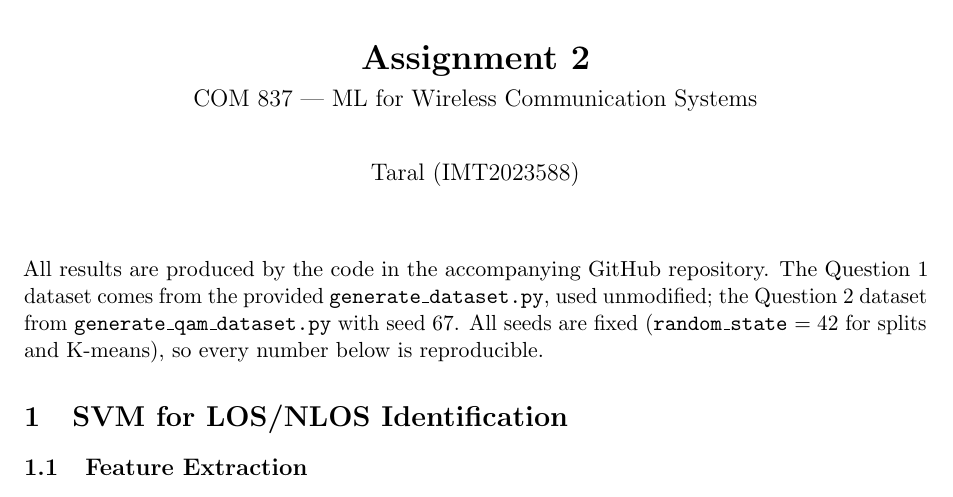
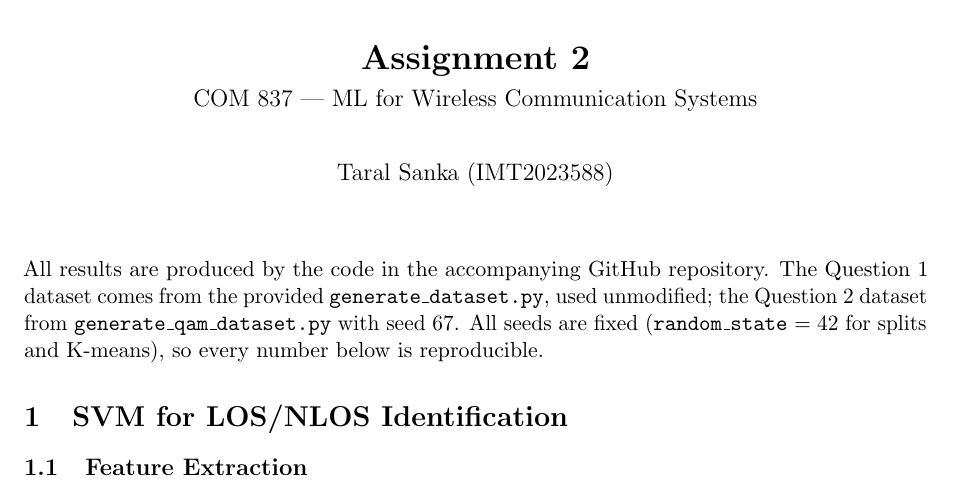
Before and after one commit to TaralSanka/MLWC_Assignment2, a LaTeX document (report/report.tex): part of page 1 of 11, cut so that both start at the same text. Compiled offline with pdfLaTeX.

Commit message:
Update author name, link GitHub repo in report, simplify README to directory structure

```diff
--- a/report/report.tex
+++ b/report/report.tex
@@ -30,7 +30,7 @@
 
 \title{\vspace{-1.5cm}\textbf{Assignment 2}\\[0.3em]
        \large COM 837 --- ML for Wireless Communication Systems}
-\author{Taral (IMT2023588)}
+\author{Taral Sanka (IMT2023588)}
 \date{}
 
 \begin{document}
@@ -39,7 +39,8 @@
 \thispagestyle{fancy}
 
 \noindent
-All results are produced by the code in the accompanying GitHub repository. The Question~1
+All results are produced by the code in the accompanying
+\href{https://github.com/TaralSanka/MLWL_assignment2}{GitHub} repository. The Question~1
 dataset comes from the provided \texttt{generate\_dataset.py}, used unmodified; the
 Question~2 dataset from \texttt{generate\_qam\_dataset.py} with seed 67. All seeds are fixed
 (\texttt{random\_state}~$=42$ for splits and K-means), so every number below is reproducible.
```
Also changed, not shown: README.md, report/report.pdf.
